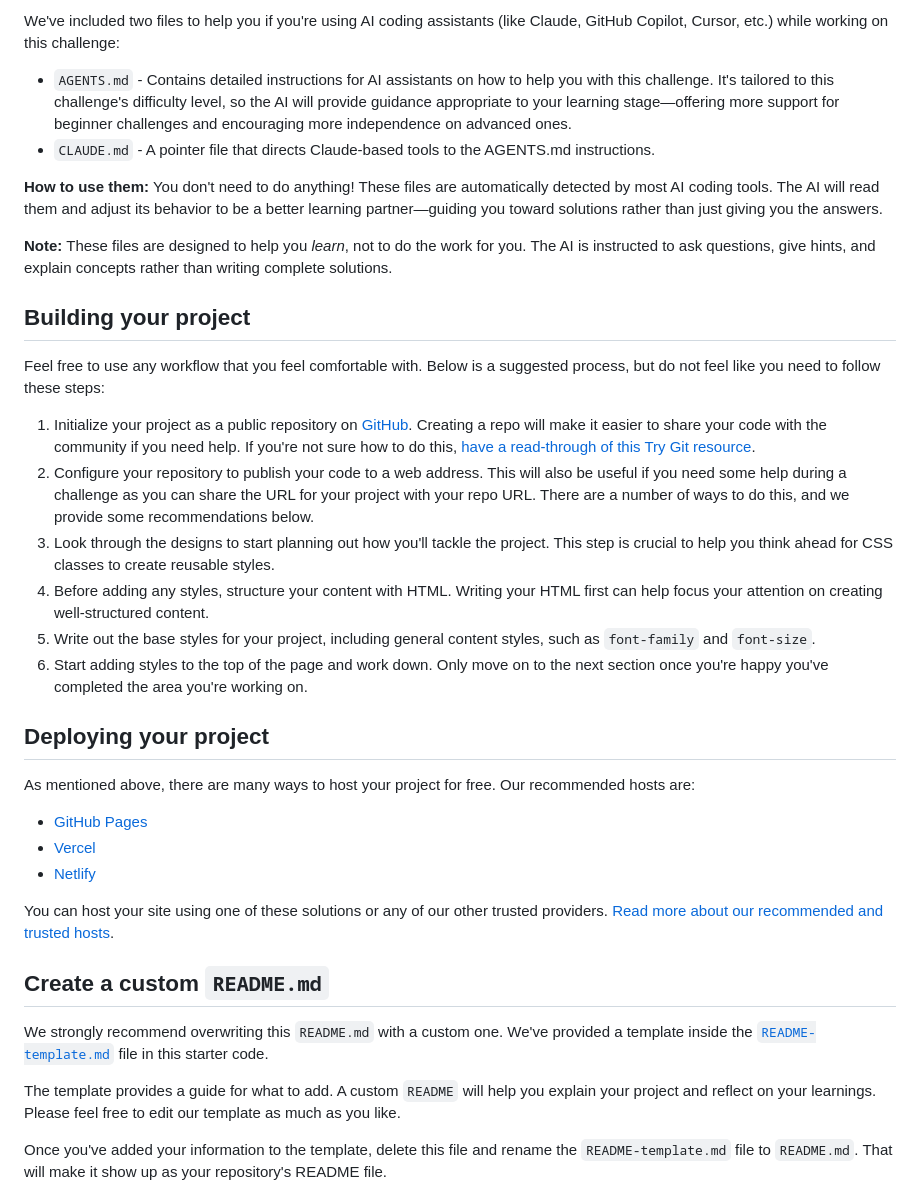
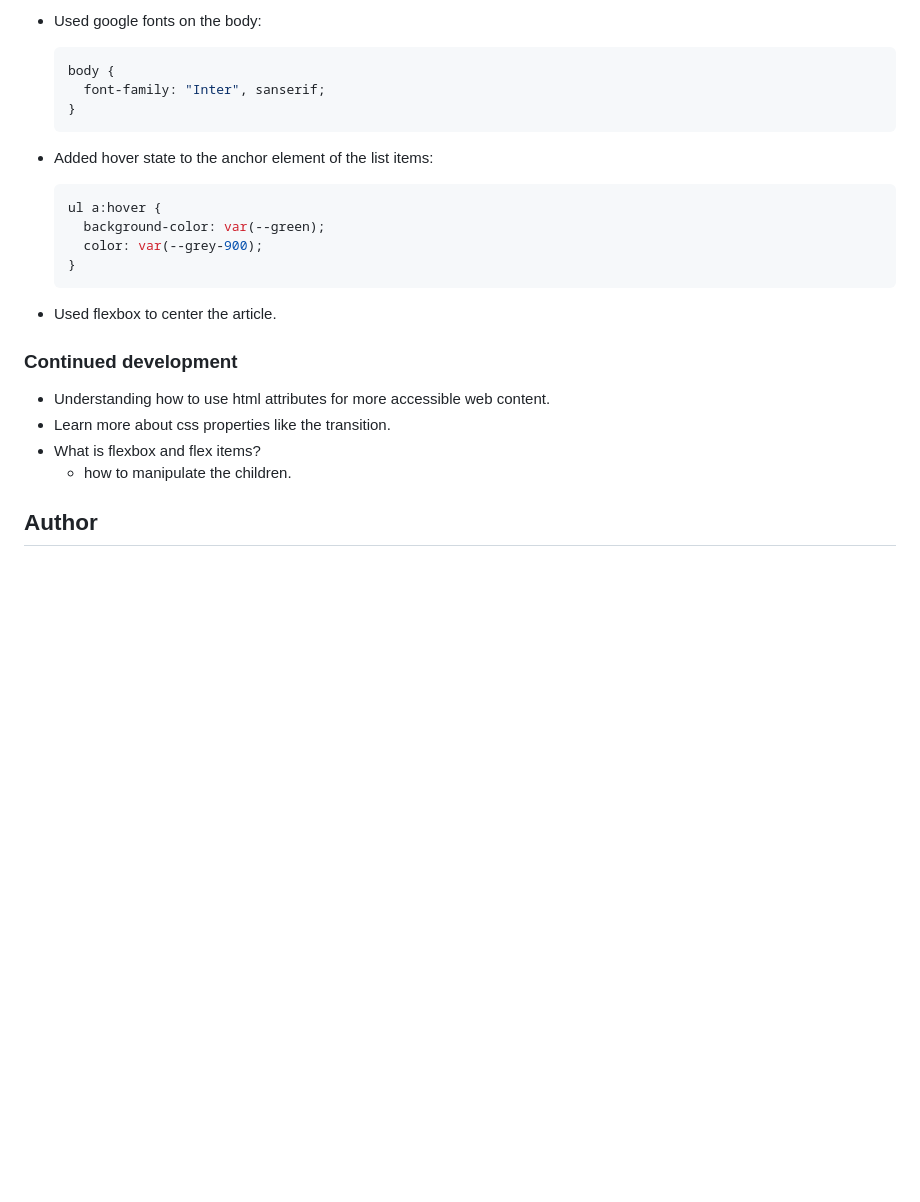
Before and after one commit to camagu-mgadle/Social-links-profile, a Markdown page: README.md, the part around the change printed below. Drawn GitHub-style; blank space fills up the shorter version.

````diff
--- a/README.md
+++ b/README.md
@@ -42,39 +53,25 @@ There is also a `style-guide.md` file containing the information you'll need, su
 
-We've included two files to help you if you're using AI coding assistants (like Claude, GitHub Copilot, Cursor, etc.) while working on this challenge:
+- Used google fonts on the body:
+  ```css
+  body {
+    font-family: "Inter", sanserif;
+  }
+  ```
+- Added hover state to the anchor element of the list items:
+  ```css
+  ul a:hover {
+    background-color: var(--green);
+    color: var(--grey-900);
+  }
+  ```
+- Used flexbox to center the article.
 
-- `AGENTS.md` - Contains detailed instructions for AI assistants on how to help you with this challenge. It's tailored to this challenge's difficulty level, so the AI will provide guidance appropriate to your learning stage—offering more support for beginner challenges and encouraging more independence on advanced ones.
-- `CLAUDE.md` - A pointer file that directs Claude-based tools to the AGENTS.md instructions.
+### Continued development
 
-**How to use them:** You don't need to do anything! These files are automatically detected by most AI coding tools. The AI will read them and adjust its behavior to be a better learning partner—guiding you toward solutions rather than just giving you the answers.
+- Understanding how to use html attributes for more accessible web content.
+- Learn more about css properties like the transition.
+- What is flexbox and flex items?
+  - how to manipulate the children.
 
-**Note:** These files are designed to help you *learn*, not to do the work for you. The AI is instructed to ask questions, give hints, and explain concepts rather than writing complete solutions.
+## Author
 
-## Building your project
-
-Feel free to use any workflow that you feel comfortable with. Below is a suggested process, but do not feel like you need to follow these steps:
-
-1. Initialize your project as a public repository on [GitHub](https://github.com/). Creating a repo will make it easier to share your code with the community if you need help. If you're not sure how to do this, [have a read-through of this Try Git resource](https://try.github.io/).
-2. Configure your repository to publish your code to a web address. This will also be useful if you need some help during a challenge as you can share the URL for your project with your repo URL. There are a number of ways to do this, and we provide some recommendations below.
-3. Look through the designs to start planning out how you'll tackle the project. This step is crucial to help you think ahead for CSS classes to create reusable styles.
-4. Before adding any styles, structure your content with HTML. Writing your HTML first can help focus your attention on creating well-structured content.
-5. Write out the base styles for your project, including general content styles, such as `font-family` and `font-size`.
-6. Start adding styles to the top of the page and work down. Only move on to the next section once you're happy you've completed the area you're working on.
-
-## Deploying your project
-
-As mentioned above, there are many ways to host your project for free. Our recommended hosts are:
-
-- [GitHub Pages](https://pages.github.com/)
-- [Vercel](https://vercel.com/)
-- [Netlify](https://www.netlify.com/)
-
-You can host your site using one of these solutions or any of our other trusted providers. [Read more about our recommended and trusted hosts](https://www.frontendmentor.io/guides/hosting-your-solution).
-
-## Create a custom `README.md`
-
-We strongly recommend overwriting this `README.md` with a custom one. We've provided a template inside the [`README-template.md`](./README-template.md) file in this starter code.
-
-The template provides a guide for what to add. A custom `README` will help you explain your project and reflect on your learnings. Please feel free to edit our template as much as you like.
-
-Once you've added your information to the template, delete this file and rename the `README-template.md` file to `README.md`. That will make it show up as your repository's README file.
-
````
Also changed, not shown: other parts of README.md (+37 -50 lines), README-template.md (deleted, +0 -121 lines), assets/images/image.png (added), 2 other files.
